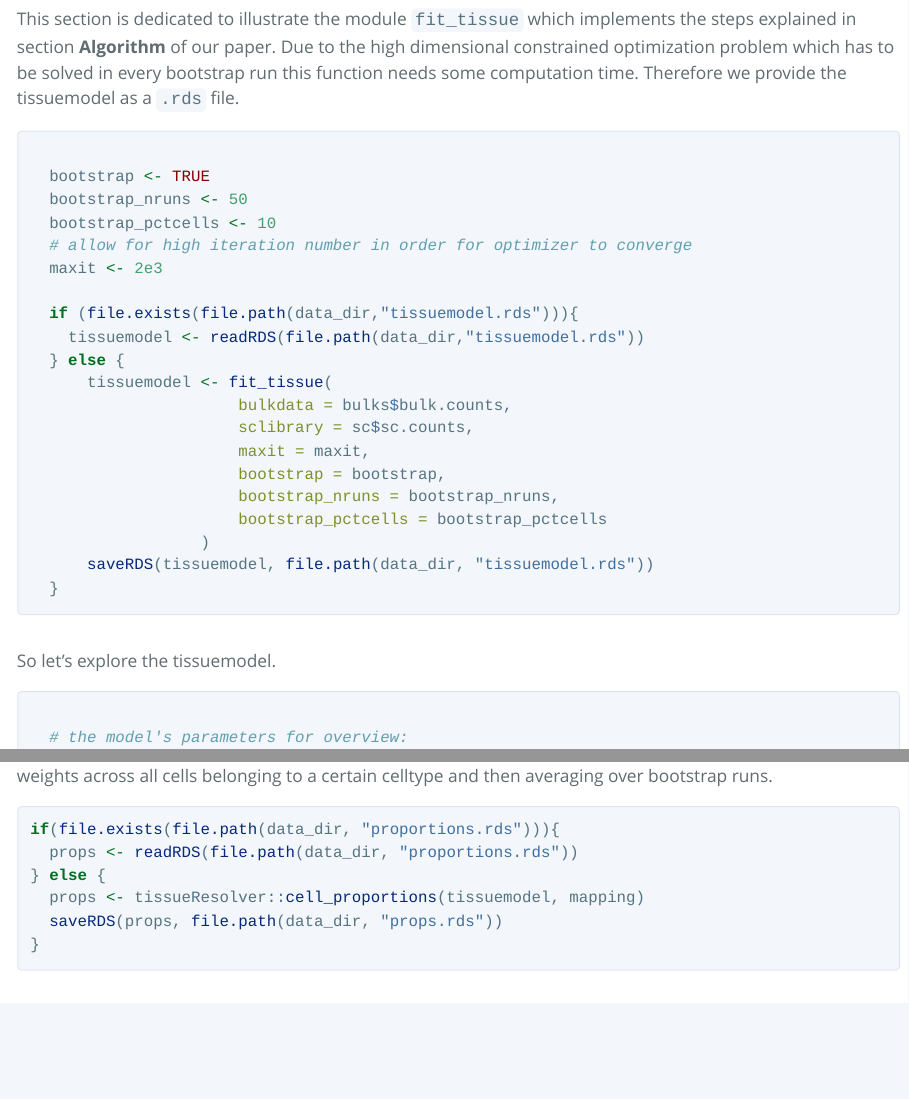
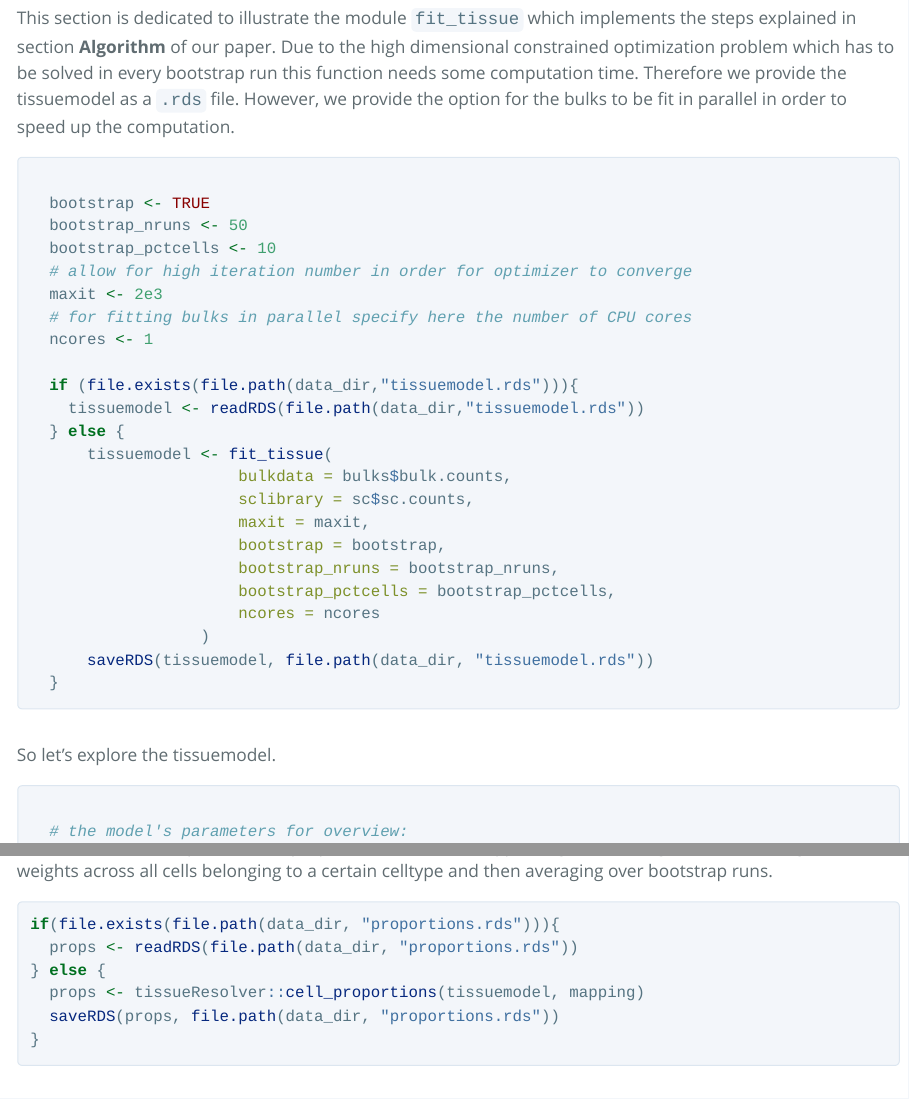
Before and after one commit to spang-lab/tissueResolver-docs, an R Markdown document (tissue_resolver_vignette.Rmd): the page in a window 1100 px wide, from 5550 px down before the commit and from 5570 px down after it, so that both start at the same text, and a second part further down, joined at a grey line. The pictures show the output file tissue_resolver_vignette.html that the author committed with the source, opened offline; long lines of code are wrapped.

Commit message:
adapted to parallel computation in fit tissue

````diff
--- a/tissue_resolver_vignette.Rmd
+++ b/tissue_resolver_vignette.Rmd
@@ -82,6 +82,7 @@ First of all we load the `tissueResolver` package and further necessary librarie
   library(umap)
   library(viridis)
   library(gridExtra)
+  source("map_feature_names.R")
   set.seed(42)
 ```
 
@@ -149,8 +150,8 @@ This genetic subtype will be used for the grouping of bulks, see [Retrieving Bul
 
 This section is dedicated to illustrate the module `fit_tissue` which implements the steps explained in section **Algorithm** of our paper.
 Due to the high dimensional constrained optimization problem which has to be solved in every bootstrap run
-this function needs some computation time.
-Therefore we provide the tissuemodel as a `.rds` file.
+this function needs some computation time. Therefore we provide the tissuemodel as a `.rds` file.
+However, we provide the option for the bulks to be fit in parallel in order to speed up the computation.
 
 ```{r, message=FALSE, warning=FALSE}
 
@@ -159,6 +160,8 @@ Therefore we provide the tissuemodel as a `.rds` file.
   bootstrap_pctcells <- 10
   # allow for high iteration number in order for optimizer to converge
   maxit <- 2e3
+  # for fitting bulks in parallel specify here the number of CPU cores
+  ncores <- 1
 
   if (file.exists(file.path(data_dir,"tissuemodel.rds"))){
     tissuemodel <- readRDS(file.path(data_dir,"tissuemodel.rds"))
@@ -169,7 +172,8 @@ Therefore we provide the tissuemodel as a `.rds` file.
                       maxit = maxit,
                       bootstrap = bootstrap,
                       bootstrap_nruns = bootstrap_nruns,
-                      bootstrap_pctcells = bootstrap_pctcells
+                      bootstrap_pctcells = bootstrap_pctcells,
+                      ncores = ncores
                   )
       saveRDS(tissuemodel, file.path(data_dir, "tissuemodel.rds"))
   }
@@ -409,7 +413,7 @@ if(file.exists(file.path(data_dir, "proportions.rds"))){
   props <- readRDS(file.path(data_dir, "proportions.rds"))
 } else {
   props <- tissueResolver::cell_proportions(tissuemodel, mapping)
-  saveRDS(props, file.path(data_dir, "props.rds"))
+  saveRDS(props, file.path(data_dir, "proportions.rds"))
 }
 ```
 
````
Also changed, not shown: simulations_paper.R (+3 -2 lines), tissue_resolver_vignette.html.
